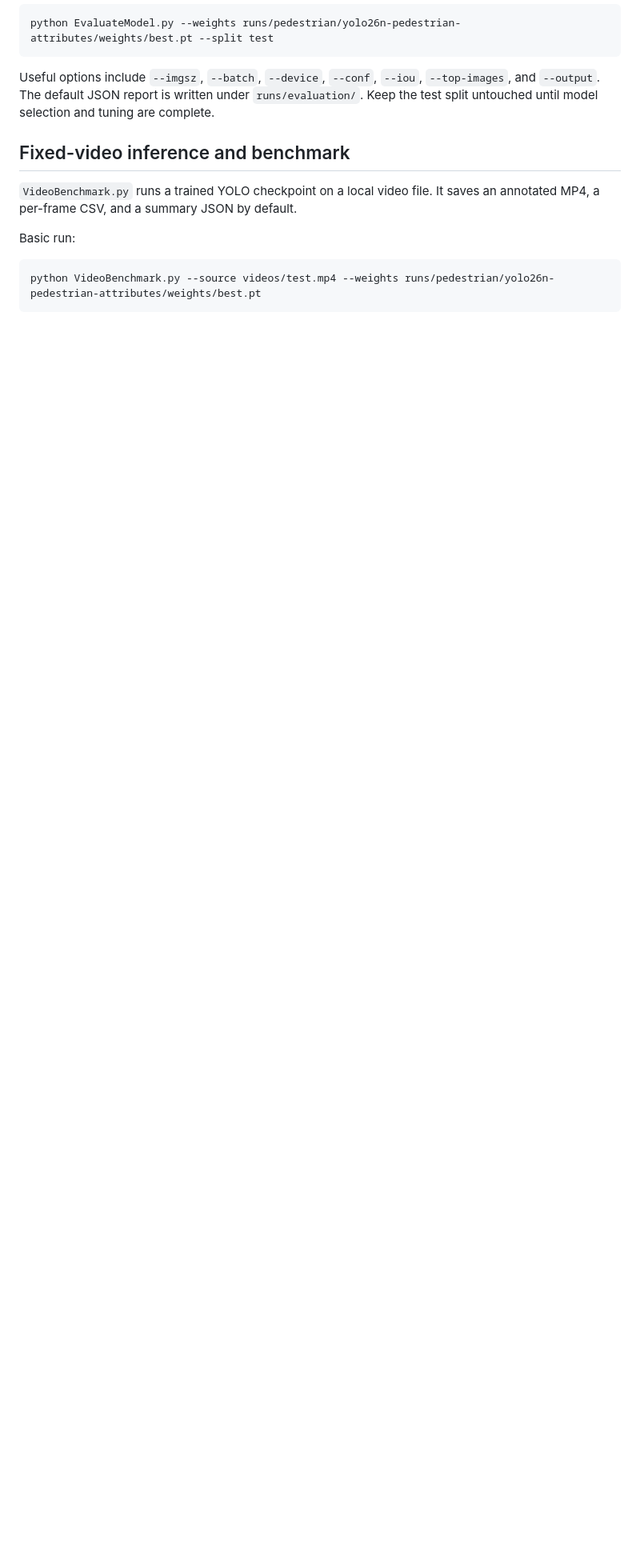
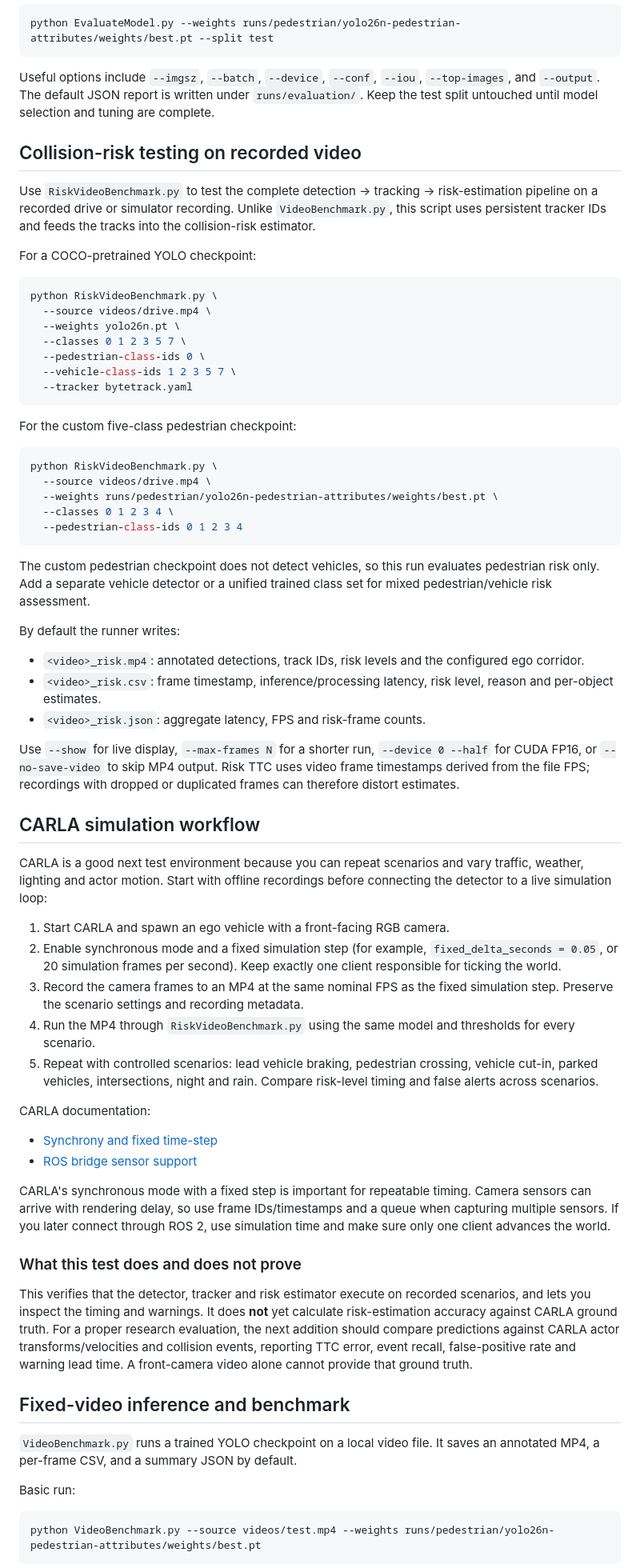
Before and after one commit to Old3n/Object-Detection, a Markdown page: README.md, the part around the change. Shown at 80% size. GitHub-like rendering; blank space fills up the shorter version.

Commit message:
Document video and CARLA risk testing

````diff
--- a/README.md
+++ b/README.md
@@ -180,6 +180,62 @@ python EvaluateModel.py --weights runs/pedestrian/yolo26n-pedestrian-attributes/
 
 Useful options include `--imgsz`, `--batch`, `--device`, `--conf`, `--iou`, `--top-images`, and `--output`. The default JSON report is written under `runs/evaluation/`. Keep the test split untouched until model selection and tuning are complete.
 
+## Collision-risk testing on recorded video
+
+Use `RiskVideoBenchmark.py` to test the complete detection → tracking → risk-estimation pipeline on a recorded drive or simulator recording. Unlike `VideoBenchmark.py`, this script uses persistent tracker IDs and feeds the tracks into the collision-risk estimator.
+
+For a COCO-pretrained YOLO checkpoint:
+
+```bash
+python RiskVideoBenchmark.py \
+  --source videos/drive.mp4 \
+  --weights yolo26n.pt \
+  --classes 0 1 2 3 5 7 \
+  --pedestrian-class-ids 0 \
+  --vehicle-class-ids 1 2 3 5 7 \
+  --tracker bytetrack.yaml
+```
+
+For the custom five-class pedestrian checkpoint:
+
+```bash
+python RiskVideoBenchmark.py \
+  --source videos/drive.mp4 \
+  --weights runs/pedestrian/yolo26n-pedestrian-attributes/weights/best.pt \
+  --classes 0 1 2 3 4 \
+  --pedestrian-class-ids 0 1 2 3 4
+```
+
+The custom pedestrian checkpoint does not detect vehicles, so this run evaluates pedestrian risk only. Add a separate vehicle detector or a unified trained class set for mixed pedestrian/vehicle risk assessment.
+
+By default the runner writes:
+
+- `<video>_risk.mp4`: annotated detections, track IDs, risk levels and the configured ego corridor.
+- `<video>_risk.csv`: frame timestamp, inference/processing latency, risk level, reason and per-object estimates.
+- `<video>_risk.json`: aggregate latency, FPS and risk-frame counts.
+
+Use `--show` for live display, `--max-frames N` for a shorter run, `--device 0 --half` for CUDA FP16, or `--no-save-video` to skip MP4 output. Risk TTC uses video frame timestamps derived from the file FPS; recordings with dropped or duplicated frames can therefore distort estimates.
+
+## CARLA simulation workflow
+
+CARLA is a good next test environment because you can repeat scenarios and vary traffic, weather, lighting and actor motion. Start with offline recordings before connecting the detector to a live simulation loop:
+
+1. Start CARLA and spawn an ego vehicle with a front-facing RGB camera.
+2. Enable synchronous mode and a fixed simulation step (for example, `fixed_delta_seconds = 0.05`, or 20 simulation frames per second). Keep exactly one client responsible for ticking the world.
+3. Record the camera frames to an MP4 at the same nominal FPS as the fixed simulation step. Preserve the scenario settings and recording metadata.
+4. Run the MP4 through `RiskVideoBenchmark.py` using the same model and thresholds for every scenario.
+5. Repeat with controlled scenarios: lead vehicle braking, pedestrian crossing, vehicle cut-in, parked vehicles, intersections, night and rain. Compare risk-level timing and false alerts across scenarios.
+
+CARLA documentation:
+- [Synchrony and fixed time-step](https://carla.readthedocs.io/en/latest/adv_synchrony_timestep/)
+- [ROS bridge sensor support](https://carla.readthedocs.io/en/latest/ros_documentation/)
+
+CARLA's synchronous mode with a fixed step is important for repeatable timing. Camera sensors can arrive with rendering delay, so use frame IDs/timestamps and a queue when capturing multiple sensors. If you later connect through ROS 2, use simulation time and make sure only one client advances the world.
+
+### What this test does and does not prove
+
+This verifies that the detector, tracker and risk estimator execute on recorded scenarios, and lets you inspect the timing and warnings. It does **not** yet calculate risk-estimation accuracy against CARLA ground truth. For a proper research evaluation, the next addition should compare predictions against CARLA actor transforms/velocities and collision events, reporting TTC error, event recall, false-positive rate and warning lead time. A front-camera video alone cannot provide that ground truth.
+
 ## Fixed-video inference and benchmark
 
 `VideoBenchmark.py` runs a trained YOLO checkpoint on a local video file. It saves an annotated MP4, a per-frame CSV, and a summary JSON by default.
````
